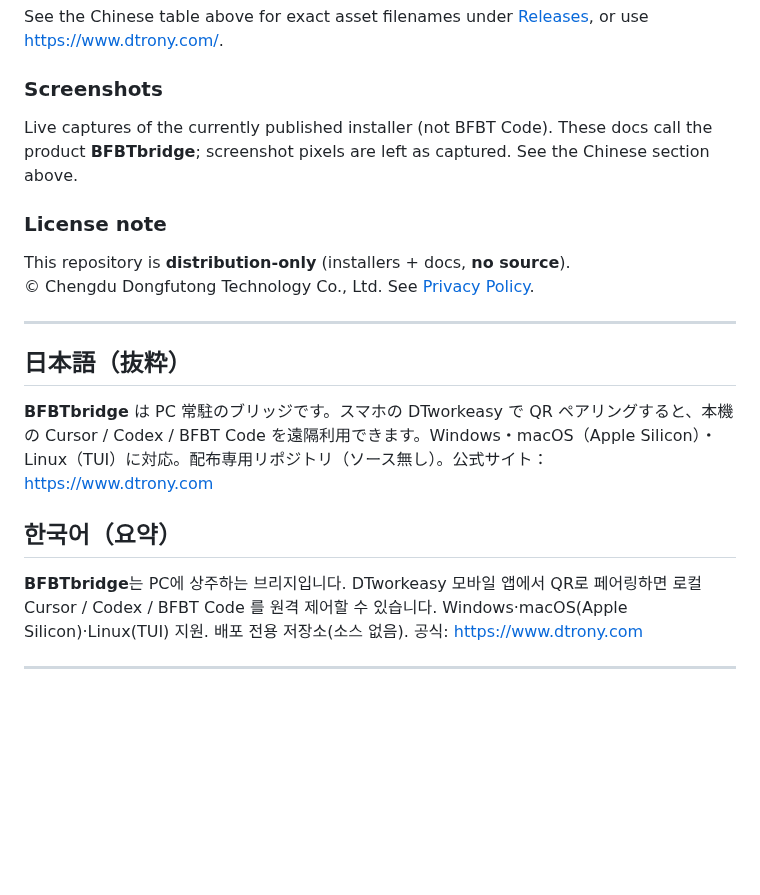
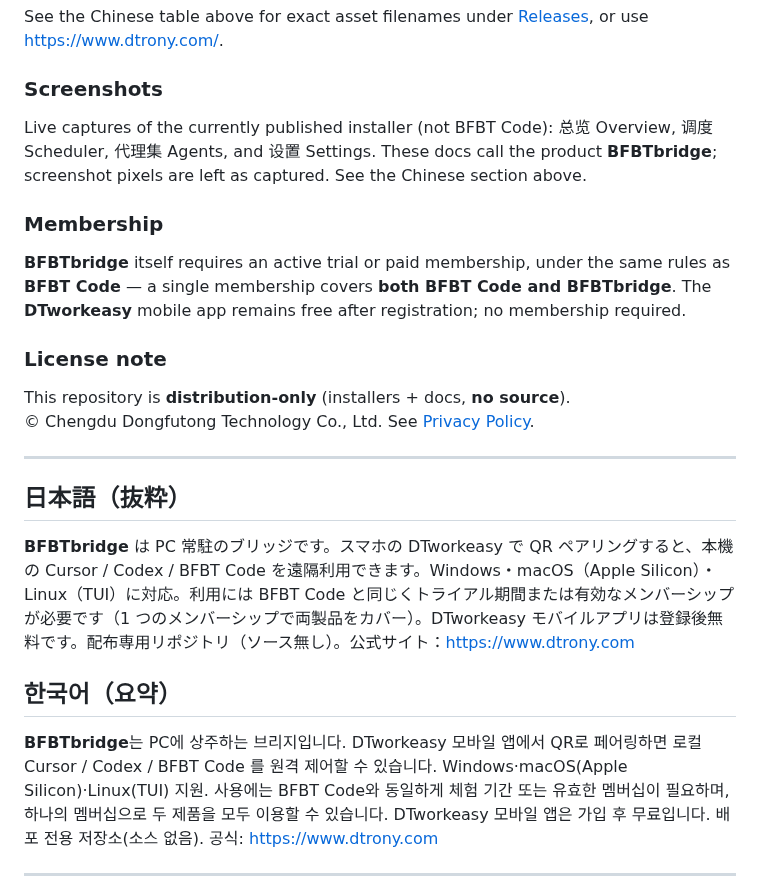
Before and after one commit to dongfutong/BFBTbridge, a Markdown page: README.md, the part around one of its changes. Rendered like a GitHub page; blank space fills up the shorter version.

```diff
--- a/README.md
+++ b/README.md
@@ -162,7 +163,11 @@ See the Chinese table above for exact asset filenames under [Releases](../../rel
 
 ### Screenshots
 
-Live captures of the currently published installer (not BFBT Code). These docs call the product **BFBTbridge**; screenshot pixels are left as captured. See the Chinese section above.
+Live captures of the currently published installer (not BFBT Code): 总览 Overview, 调度 Scheduler, 代理集 Agents, and 设置 Settings. These docs call the product **BFBTbridge**; screenshot pixels are left as captured. See the Chinese section above.
+
+### Membership
+
+**BFBTbridge** itself requires an active trial or paid membership, under the same rules as **BFBT Code** — a single membership covers **both BFBT Code and BFBTbridge**. The **DTworkeasy** mobile app remains free after registration; no membership required.
 
 ### License note
 
@@ -173,11 +178,11 @@ This repository is **distribution-only** (installers + docs, **no source**).
 
 ## 日本語（抜粋）
 
-**BFBTbridge** は PC 常駐のブリッジです。スマホの DTworkeasy で QR ペアリングすると、本機の Cursor / Codex / BFBT Code を遠隔利用できます。Windows・macOS（Apple Silicon）・Linux（TUI）に対応。配布専用リポジトリ（ソース無し）。公式サイト：https://www.dtrony.com
+**BFBTbridge** は PC 常駐のブリッジです。スマホの DTworkeasy で QR ペアリングすると、本機の Cursor / Codex / BFBT Code を遠隔利用できます。Windows・macOS（Apple Silicon）・Linux（TUI）に対応。利用には BFBT Code と同じくトライアル期間または有効なメンバーシップが必要です（1 つのメンバーシップで両製品をカバー）。DTworkeasy モバイルアプリは登録後無料です。配布専用リポジトリ（ソース無し）。公式サイト：https://www.dtrony.com
 
 ## 한국어（요약）
 
-**BFBTbridge**는 PC에 상주하는 브리지입니다. DTworkeasy 모바일 앱에서 QR로 페어링하면 로컬 Cursor / Codex / BFBT Code 를 원격 제어할 수 있습니다. Windows·macOS(Apple Silicon)·Linux(TUI) 지원. 배포 전용 저장소(소스 없음). 공식: https://www.dtrony.com
+**BFBTbridge**는 PC에 상주하는 브리지입니다. DTworkeasy 모바일 앱에서 QR로 페어링하면 로컬 Cursor / Codex / BFBT Code 를 원격 제어할 수 있습니다. Windows·macOS(Apple Silicon)·Linux(TUI) 지원. 사용에는 BFBT Code와 동일하게 체험 기간 또는 유효한 멤버십이 필요하며, 하나의 멤버십으로 두 제품을 모두 이용할 수 있습니다. DTworkeasy 모바일 앱은 가입 후 무료입니다. 배포 전용 저장소(소스 없음). 공식: https://www.dtrony.com
 
 ---
 
```
Also changed, not shown: other parts of README.md (+7 -6 lines), screenshots/01-desktop.png, screenshots/02-agents.png, screenshots/03-pairing.png, screenshots/04-settings.png.
